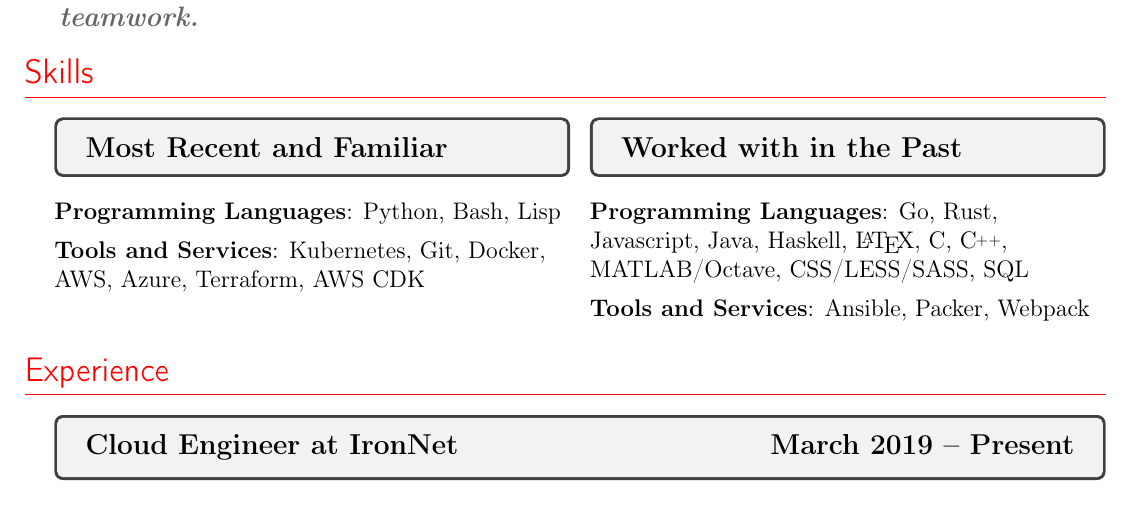
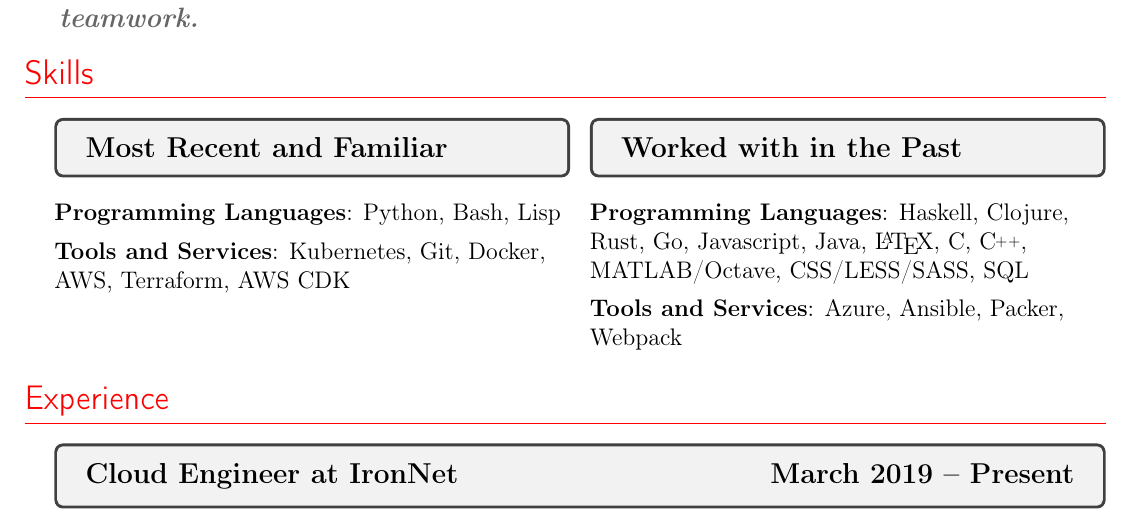
Before and after one commit to cfclrk/resume, a LaTeX CV (resume.tex): part of page 1 of 2, cut so that both start at the same text. Compiled offline with pdfLaTeX.

Commit message:
Update skills

```diff
--- a/resume.tex
+++ b/resume.tex
@@ -163,15 +163,14 @@
 
   \textbf{Programming Languages}: Python, Bash, Lisp
 
-  \textbf{Tools and Services}: Kubernetes, Git, Docker, AWS, Azure, Terraform,
-  AWS CDK
+  \textbf{Tools and Services}: Kubernetes, Git, Docker, AWS, Terraform, AWS CDK
 
   \subsection*{Worked with in the Past}
 
-  \textbf{Programming Languages}: Go, Rust, Javascript, Java, Haskell, \LaTeX,
-  C, \CC, MATLAB/Octave, CSS/LESS/SASS, SQL
+  \textbf{Programming Languages}: Haskell, Clojure, Rust, Go, Javascript, Java,
+  \LaTeX, C, \CC, MATLAB/Octave, CSS/LESS/SASS, SQL
 
-  \textbf{Tools and Services}: Ansible, Packer, Webpack
+  \textbf{Tools and Services}: Azure, Ansible, Packer, Webpack
 
   \vfill
   \columnbreak
```
Also changed, not shown: resume.pdf.
